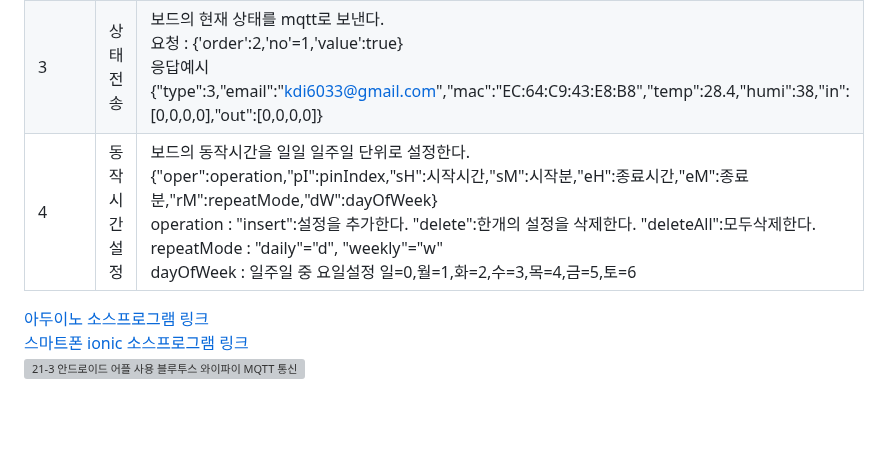
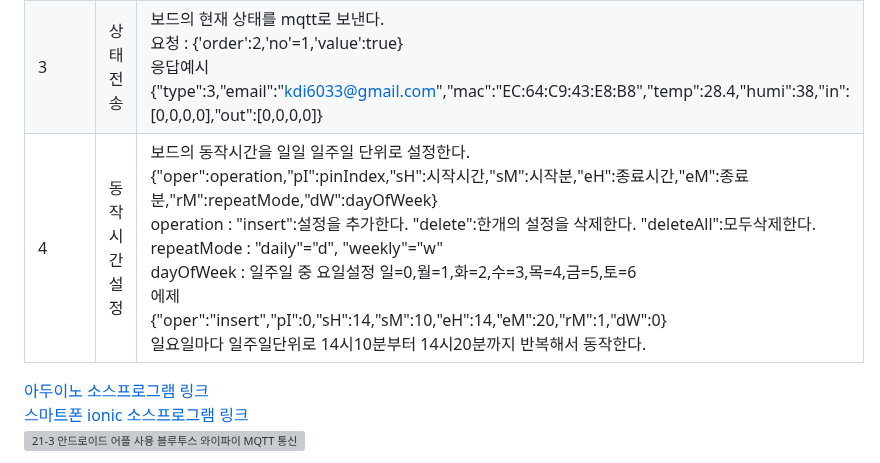
Before and after one commit to kdi6033/i2r-03, a Markdown page: README.md, the part around the change. Rendered like a GitHub page; blank space fills up the shorter version; grey boxes are pictures that could not be loaded.

```diff
--- a/README.md
+++ b/README.md
@@ -28,7 +28,7 @@ WiFi Bluetooth PLC (4채널 릴레이, 온습도센서, ESP32) KC인증
 |1|정보입력|와이파이 및 통신에 필요한 정보를 보내 보드에 기록한다.<br> {'ssid':'***','password'='***', 'email':'***', 'mqttBroker':'ai.doowon.ac.kr'}|
 |2|출력| IoT PLC의 포트번호(0,1,2,3 4개)와 true/false를 보내면 릴레이가 동작한다. <br> 2번째 릴레이 on을 시키려면 <br> {'order':2,'no'=1,'value':true} |
 |3|상태전송|보드의 현재 상태를 mqtt로 보낸다.<br>요청 : {'order':2,'no'=1,'value':true} <br> 응답예시  <br>{"type":3,"email":"kdi6033@gmail.com","mac":"EC:64:C9:43:E8:B8","temp":28.4,"humi":38,"in":[0,0,0,0],"out":[0,0,0,0]}|
-|4|동작시간설정 | 보드의 동작시간을 일일 일주일 단위로 설정한다. <br>{"oper":operation,"pI":pinIndex,"sH":시작시간,"sM":시작분,"eH":종료시간,"eM":종료분,"rM":repeatMode,"dW":dayOfWeek}<br>operation : "insert":설정을 추가한다. "delete":한개의 설정을 삭제한다. "deleteAll":모두삭제한다.<br>repeatMode : "daily"="d", "weekly"="w"<br>dayOfWeek : 일주일 중 요일설정 일=0,월=1,화=2,수=3,목=4,금=5,토=6|
+|4|동작시간설정 | 보드의 동작시간을 일일 일주일 단위로 설정한다. <br>{"oper":operation,"pI":pinIndex,"sH":시작시간,"sM":시작분,"eH":종료시간,"eM":종료분,"rM":repeatMode,"dW":dayOfWeek}<br>operation : "insert":설정을 추가한다. "delete":한개의 설정을 삭제한다. "deleteAll":모두삭제한다.<br>repeatMode : "daily"="d", "weekly"="w"<br>dayOfWeek : 일주일 중 요일설정 일=0,월=1,화=2,수=3,목=4,금=5,토=6<br>에제<br>{"oper":"insert","pI":0,"sH":14,"sM":10,"eH":14,"eM":20,"rM":1,"dW":0}<br>일요일마다 일주일단위로 14시10분부터 14시20분까지 반복해서 동작한다.|
 
 
 [아두이노 소스프로그램 링크](https://github.com/kdi6033/i2r-03/tree/main/0%20Android%20App%20Program/board-i2r-03)
```
